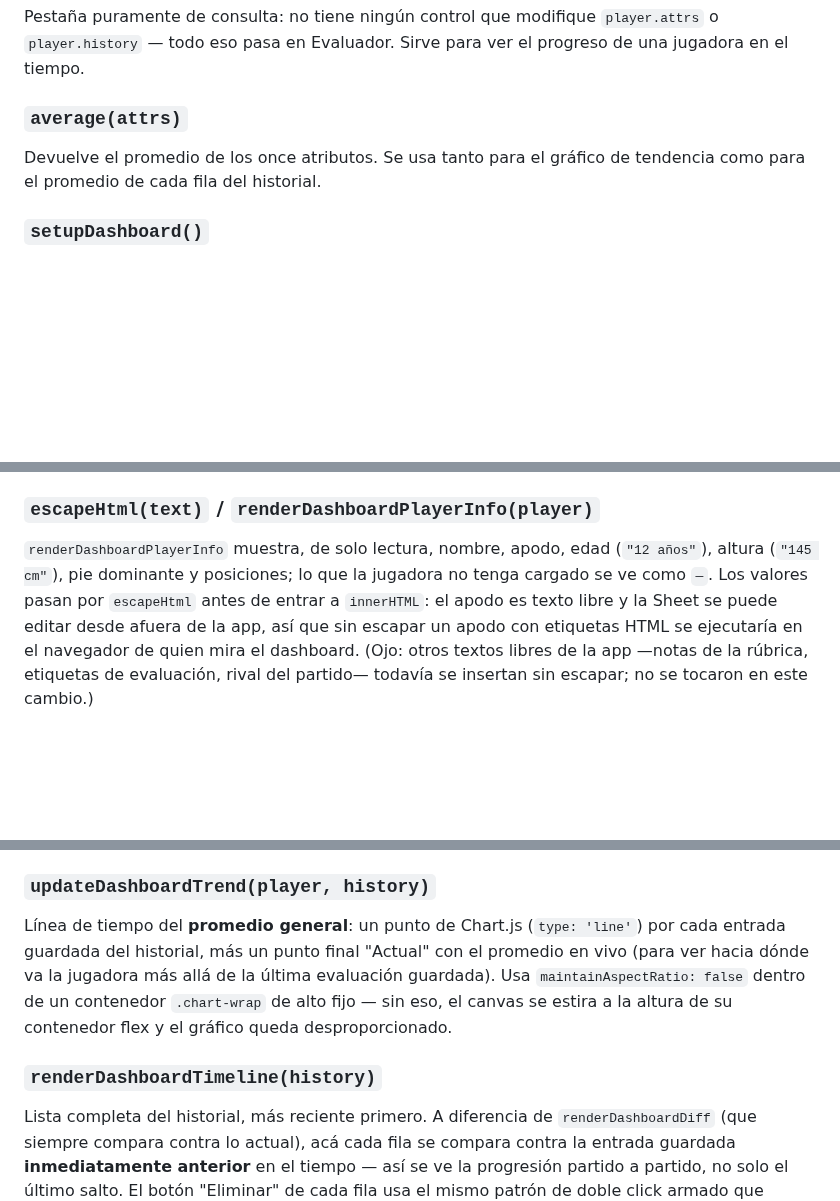
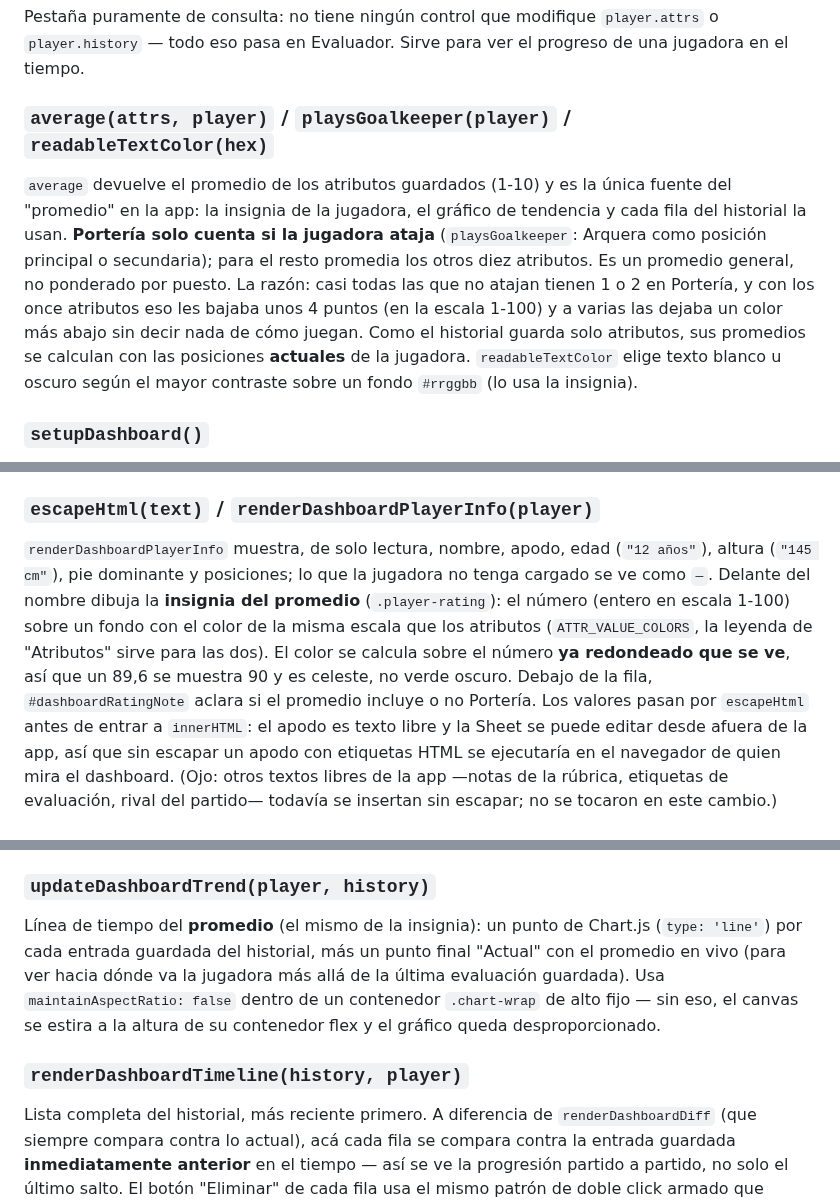
Before and after one commit to Lechuza22/DtCommander, a Markdown page: codemap/js/app.md, 3 parts joined by grey strips. GitHub-like rendering; blank space fills up the shorter version.

Commit message:
Solapa Jugadora: insignia con el promedio (con color) delante del nombre; Portería solo cuenta si la jugadora ataja

```diff
--- a/codemap/js/app.md
+++ b/codemap/js/app.md
@@ -344,10 +344,20 @@ Pestaña puramente de consulta: no tiene ningún control que modifique
 `player.attrs` o `player.history` — todo eso pasa en Evaluador. Sirve
 para ver el progreso de una jugadora en el tiempo.
 
-### `average(attrs)`
+### `average(attrs, player)` / `playsGoalkeeper(player)` / `readableTextColor(hex)`
 
-Devuelve el promedio de los once atributos. Se usa tanto para el
-gráfico de tendencia como para el promedio de cada fila del historial.
+`average` devuelve el promedio de los atributos guardados (1-10) y es
+la única fuente del "promedio" en la app: la insignia de la jugadora, el
+gráfico de tendencia y cada fila del historial la usan. **Portería solo
+cuenta si la jugadora ataja** (`playsGoalkeeper`: Arquera como posición
+principal o secundaria); para el resto promedia los otros diez atributos.
+Es un promedio general, no ponderado por puesto. La razón: casi todas las
+que no atajan tienen 1 o 2 en Portería, y con los once atributos eso les
+bajaba unos 4 puntos (en la escala 1-100) y a varias las dejaba un color
+más abajo sin decir nada de cómo juegan. Como el historial guarda solo
+atributos, sus promedios se calculan con las posiciones **actuales** de la
+jugadora. `readableTextColor` elige texto blanco u oscuro según el mayor
+contraste sobre un fondo `#rrggbb` (lo usa la insignia).
 
 ### `setupDashboard()`
 
@@ -374,7 +384,13 @@ ordenado por fecha.
 
 `renderDashboardPlayerInfo` muestra, de solo lectura, nombre, apodo,
 edad (`"12 años"`), altura (`"145 cm"`), pie dominante y posiciones;
-lo que la jugadora no tenga cargado se ve como `—`. Los valores pasan
+lo que la jugadora no tenga cargado se ve como `—`. Delante del nombre
+dibuja la **insignia del promedio** (`.player-rating`): el número (entero en
+escala 1-100) sobre un fondo con el color de la misma escala que los
+atributos (`ATTR_VALUE_COLORS`, la leyenda de "Atributos" sirve para las
+dos). El color se calcula sobre el número **ya redondeado que se ve**, así
+que un 89,6 se muestra 90 y es celeste, no verde oscuro. Debajo de la fila,
+`#dashboardRatingNote` aclara si el promedio incluye o no Portería. Los valores pasan
 por `escapeHtml` antes de entrar a `innerHTML`: el apodo es texto libre
 y la Sheet se puede editar desde afuera de la app, así que sin escapar
 un apodo con etiquetas HTML se ejecutaría en el navegador de quien mira
@@ -417,7 +433,7 @@ celular).
 
 ### `updateDashboardTrend(player, history)`
 
-Línea de tiempo del **promedio general**: un punto de Chart.js
+Línea de tiempo del **promedio** (el mismo de la insignia): un punto de Chart.js
 (`type: 'line'`) por cada entrada guardada del historial, más un punto
 final "Actual" con el promedio en vivo (para ver hacia dónde va la
 jugadora más allá de la última evaluación guardada). Usa
@@ -425,7 +441,7 @@ jugadora más allá de la última evaluación guardada). Usa
 alto fijo — sin eso, el canvas se estira a la altura de su contenedor
 flex y el gráfico queda desproporcionado.
 
-### `renderDashboardTimeline(history)`
+### `renderDashboardTimeline(history, player)`
 
 Lista completa del historial, más reciente primero. A diferencia de
 `renderDashboardDiff` (que siempre compara contra lo actual), acá cada
```
